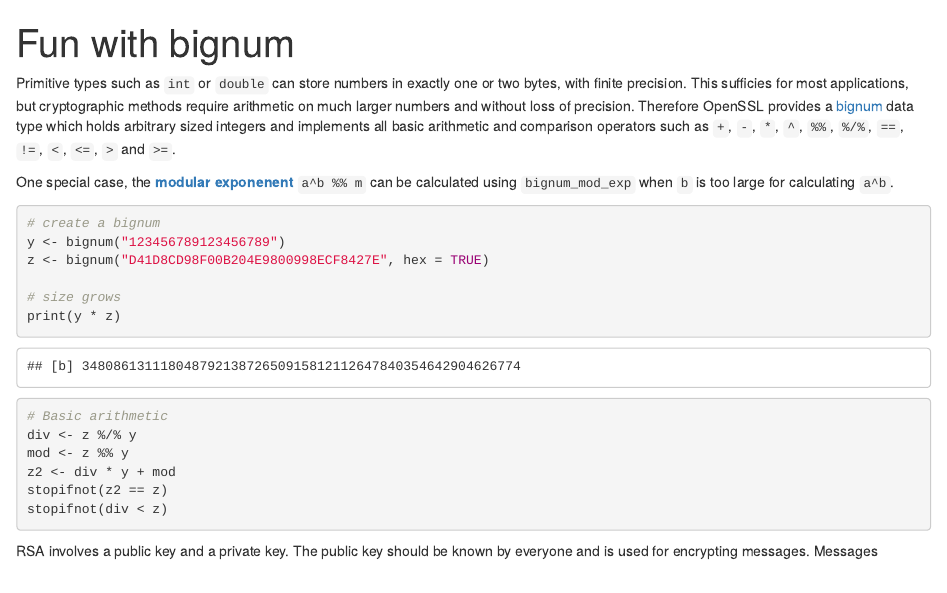
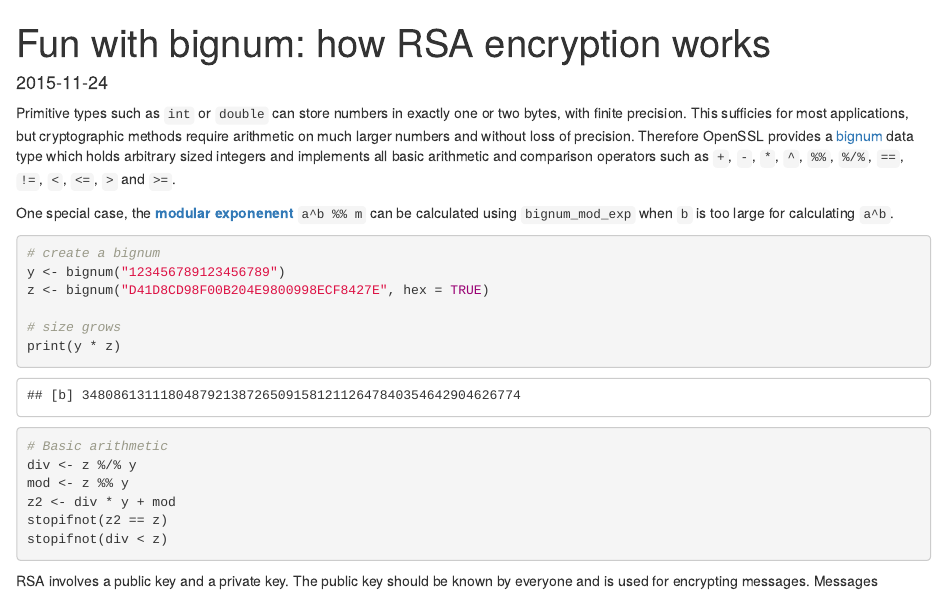
Before and after one commit to jeroen/openssl, an R Markdown document (vignettes/bignum.Rmd): the page in a window 1100 px wide, from its top. Rendered offline with R 4.5, knitr and Pandoc, with nearby package versions; some code elsewhere in the file could not run offline.

Commit message:
Tweak title

````diff
--- a/vignettes/bignum.Rmd
+++ b/vignettes/bignum.Rmd
@@ -1,6 +1,12 @@
 ---
-title: "Fun with bignum"
-output: html_document
+title: "Fun with bignum: how RSA encryption works"
+date: "`r Sys.Date()`"
+vignette: >
+  %\VignetteEngine{knitr::rmarkdown}
+  %\VignetteIndexEntry{Fun with bignum: how RSA encryption works}
+  \usepackage[utf8]{inputenc}
+output:
+  html_document
 ---
 
 ```{r setup, include=FALSE}
````
